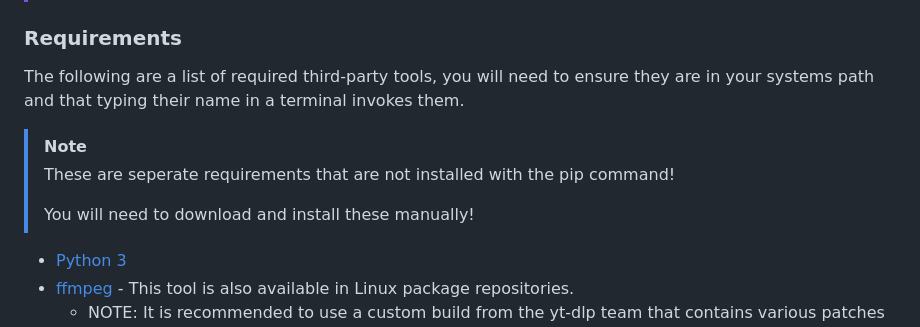
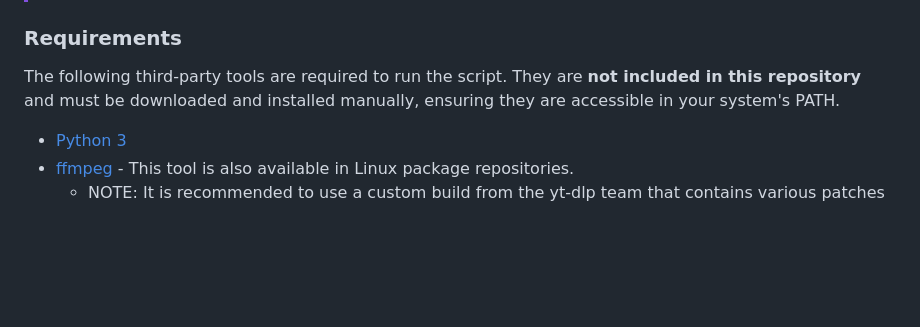
Before and after one commit to Sheikh-Bilal65/Advance-Udemy-Downloader, a Markdown page: README.md, the part around the change. GitHub-like rendering; blank space fills up the shorter version.

Commit message:
Update README.md: Clarify manual download of required tools

```diff
--- a/README.md
+++ b/README.md
@@ -26,12 +26,7 @@ Windows is the primary development OS, but I've made an effort to support Linux
 
 ### Requirements
 
-The following are a list of required third-party tools, you will need to ensure they are in your systems path and that typing their name in a terminal invokes them.
-
-> [!NOTE]
-> These are seperate requirements that are not installed with the pip command!
->
-> You will need to download and install these manually!
+The following third-party tools are required to run the script. They are **not included in this repository** and must be downloaded and installed manually, ensuring they are accessible in your system's PATH.
 
 -   [Python 3](https://python.org/)
 -   [ffmpeg](https://www.ffmpeg.org/) - This tool is also available in Linux package repositories.
```
